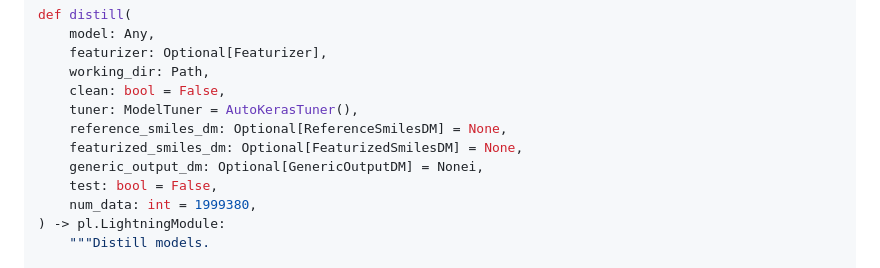
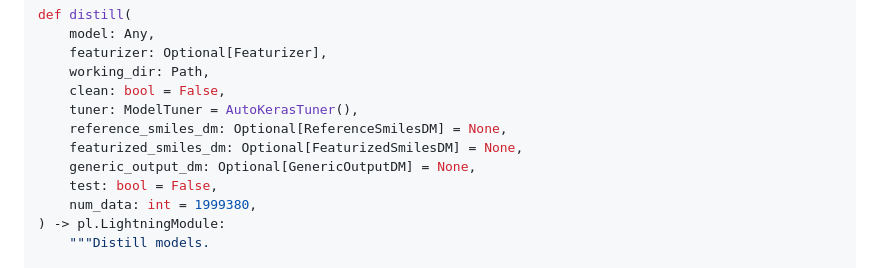
Before and after one commit to ersilia-os/olinda, a Markdown page: README.md, the part around the change. Drawn GitHub-style.

```diff
--- a/README.md
+++ b/README.md
@@ -58,7 +58,7 @@ def distill(
     tuner: ModelTuner = AutoKerasTuner(),
     reference_smiles_dm: Optional[ReferenceSmilesDM] = None,
     featurized_smiles_dm: Optional[FeaturizedSmilesDM] = None,
-    generic_output_dm: Optional[GenericOutputDM] = Nonei,
+    generic_output_dm: Optional[GenericOutputDM] = None,
     test: bool = False,
     num_data: int = 1999380,
 ) -> pl.LightningModule:
```
